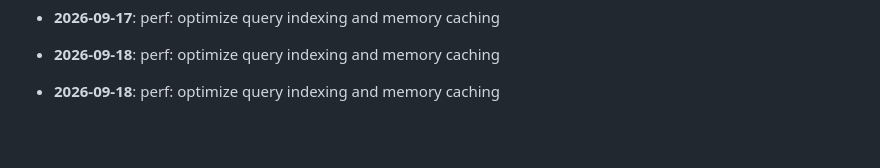
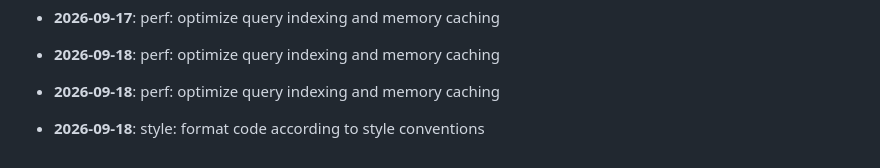
Before and after one commit to mdashfaqq/ReliefLink, a Markdown page: CHANGELOG.md, the part around the change. Drawn GitHub-style; blank space fills up the shorter version.

Commit message:
style: format code according to style conventions

```diff
--- a/CHANGELOG.md
+++ b/CHANGELOG.md
@@ -161,3 +161,5 @@ All notable changes to ReliefLink are documented here.
 - **2026-09-18**: perf: optimize query indexing and memory caching
 
 - **2026-09-18**: perf: optimize query indexing and memory caching
+
+- **2026-09-18**: style: format code according to style conventions
```
